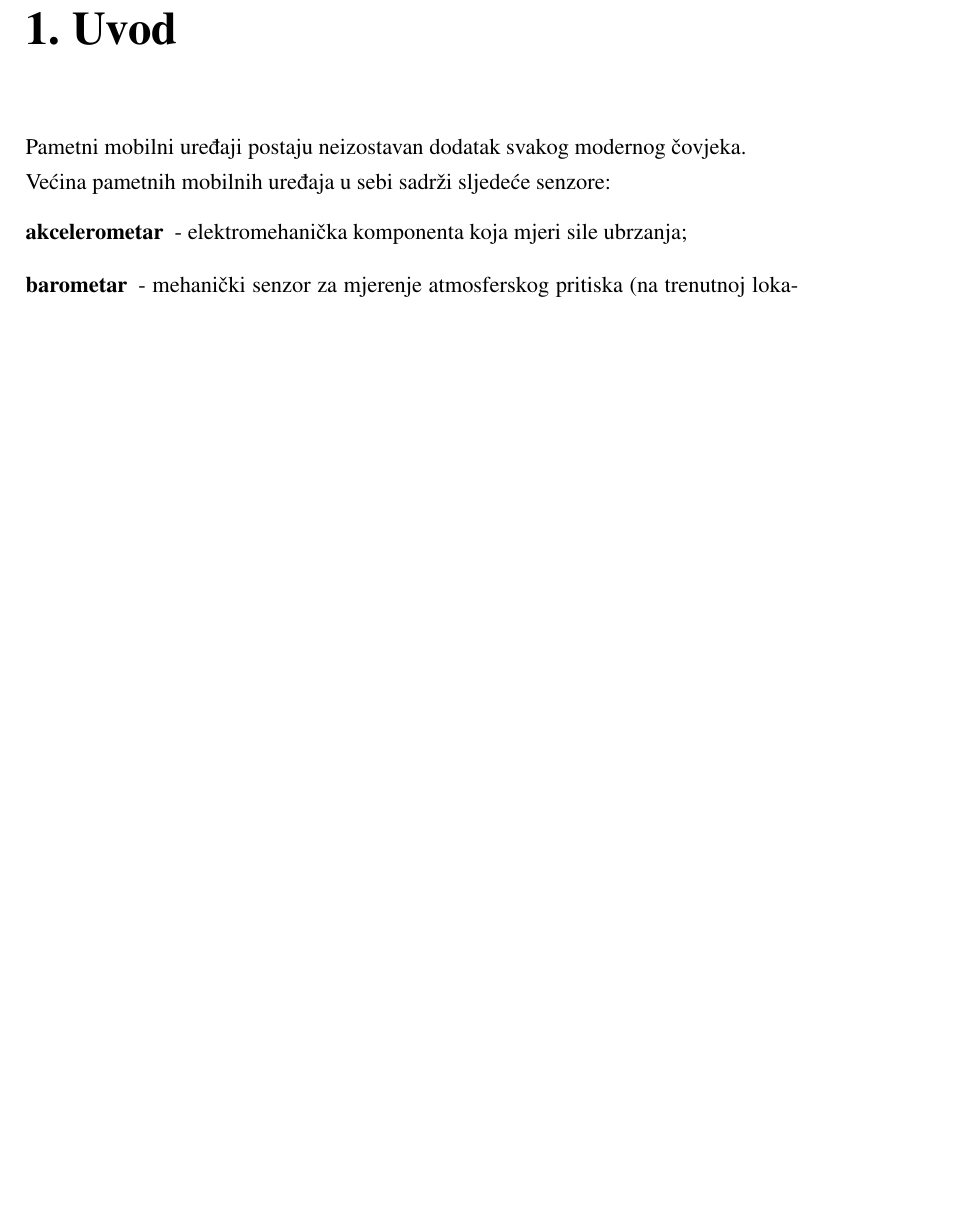
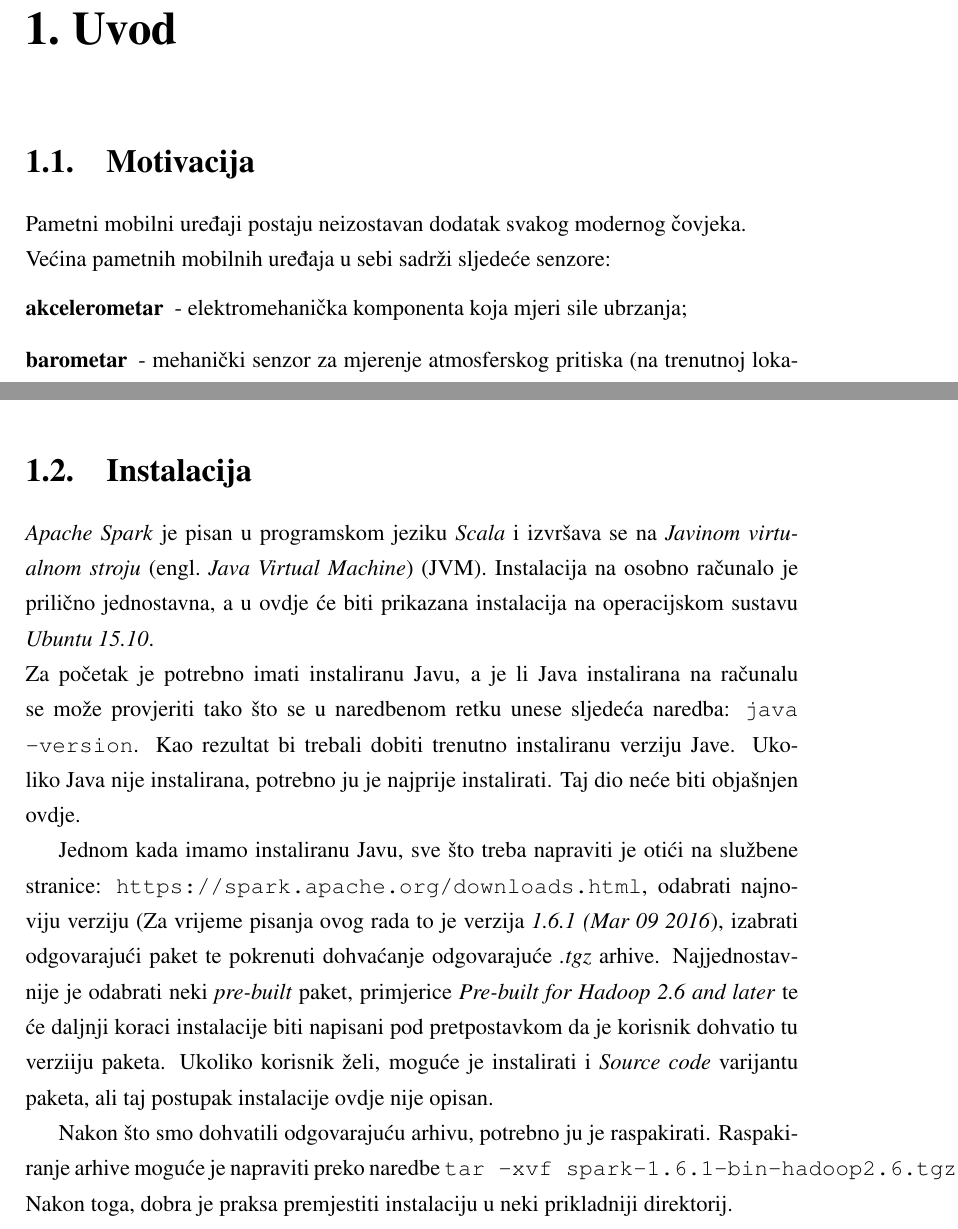
Before and after one commit to Cibale/zavrsniRad, a LaTeX thesis (zavrsni.tex): part of page 5 of 9 before the commit and two parts of pages 5 and 6 of 9 after it, the two joined at a grey line, cut so that both start at the same text, the shorter picture padded with empty space. Compiled offline with pdfLaTeX.

Commit message:
Napisan uvod, krenio instalaciju

```diff
--- a/zavrsni.tex
+++ b/zavrsni.tex
@@ -23,6 +23,8 @@
 \tableofcontents
 
 \chapter{Uvod}
+\section{Motivacija}
+%Literatura: http://mob.hr/samsung-galaxy-s4-skrivene-mogucnosti-senzori-i-octa-5-benchmark/
 Pametni mobilni uređaji postaju neizostavan dodatak svakog modernog čovjeka.\\
 Većina pametnih mobilnih uređaja u sebi sadrži sljedeće senzore:
 \begin{description}
@@ -43,6 +45,14 @@ Kako količina podataka postaje sve veća, dolazimo do pojma \emph{Velika količ
 U okviru ovog rada biti će proučene mogućnosti ove tehnologije, razrađeno nekoliko konkretnih primjera obrade podataka te ostvarena programska rješenja koja obavljaju tu obradu koristeći \emph{Apache Spark}.
 
 Svi primjeri će biti napisani u programskom jeziku \emph{Java}.
+
+\section{Instalacija}
+\emph{Apache Spark} je pisan u programskom jeziku \emph{Scala} i izvršava se na \emph{Javinom virtualnom stroju} \engl{Java Virtual Machine} (JVM). Instalacija na osobno računalo je prilično jednostavna, a u ovdje će biti prikazana instalacija na operacijskom sustavu \emph{Ubuntu 15.10}. \\
+Za početak je potrebno imati instaliranu Javu, a je li Java instalirana na računalu se može provjeriti tako što se u naredbenom retku unese sljedeća naredba: \texttt{java -version}. Kao rezultat bi trebali dobiti trenutno instaliranu verziju Jave. Ukoliko Java nije instalirana, potrebno ju je najprije instalirati. Taj dio neće biti objašnjen ovdje.
+
+Jednom kada imamo instaliranu Javu, sve što treba napraviti je otići na službene stranice: \url{https://spark.apache.org/downloads.html}, odabrati najnoviju verziju (Za vrijeme pisanja ovog rada to je verzija \emph{1.6.1 (Mar 09 2016}), izabrati odgovarajući paket te pokrenuti dohvaćanje odgovarajuće \emph{.tgz} arhive. Najjednostavnije je odabrati neki \emph{pre-built} paket, primjerice \emph{Pre-built for Hadoop 2.6 and later} te će daljnji koraci instalacije biti napisani pod pretpostavkom da je korisnik dohvatio tu verziiju paketa. Ukoliko korisnik želi, moguće je instalirati i \emph{Source code} varijantu paketa, ali taj postupak instalacije ovdje nije opisan.
+
+Nakon što smo dohvatili odgovarajuću arhivu, potrebno ju je raspakirati. Raspakiranje arhive moguće je napraviti preko naredbe \texttt{tar -xvf spark-1.6.1-bin-hadoop2.6.tgz}. Nakon toga, dobra je praksa premjestiti instalaciju u neki prikladniji direktorij.
 
 \chapter{Zaključak}
 Zaključak.
```
Also changed, not shown: 1 other file.
